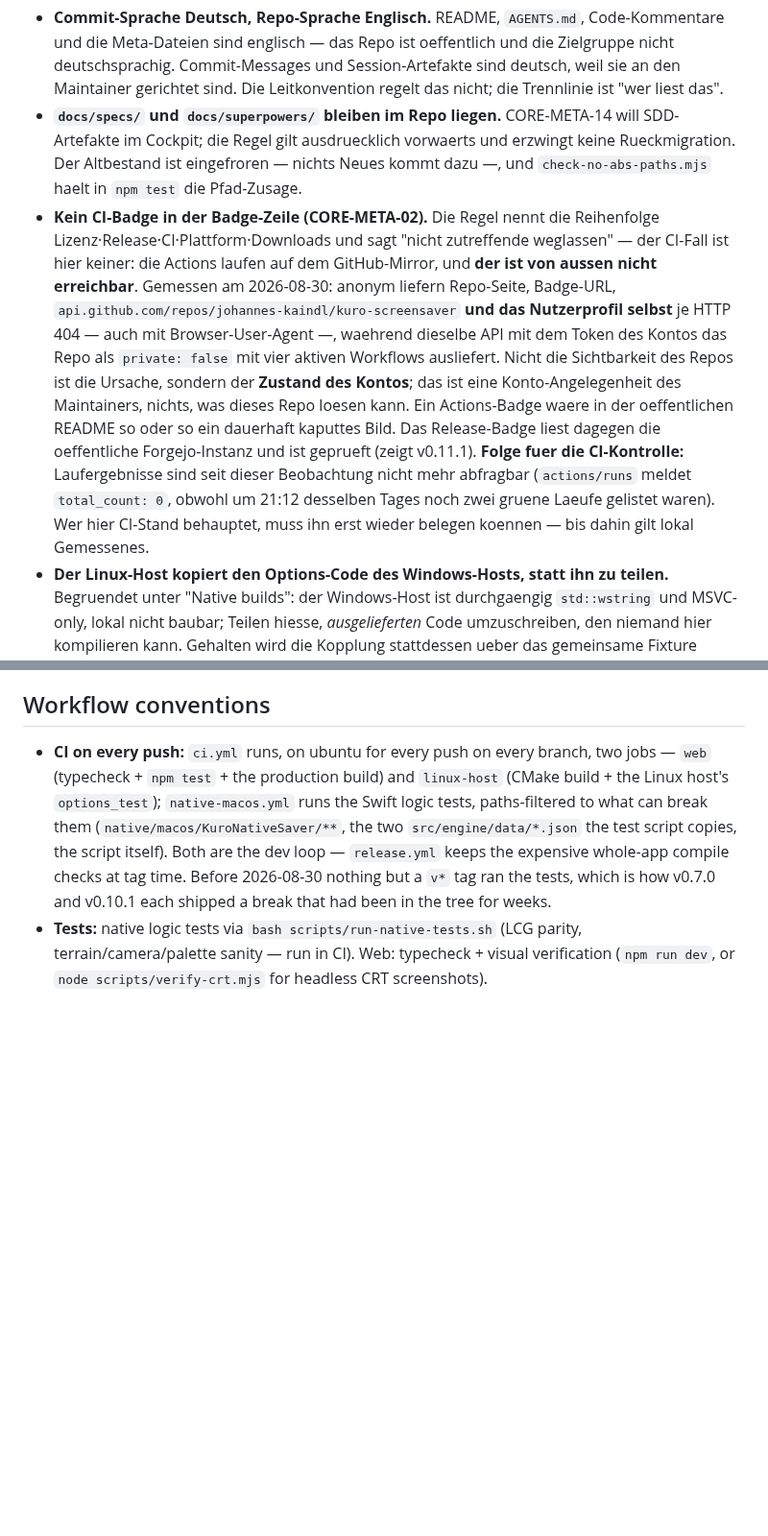
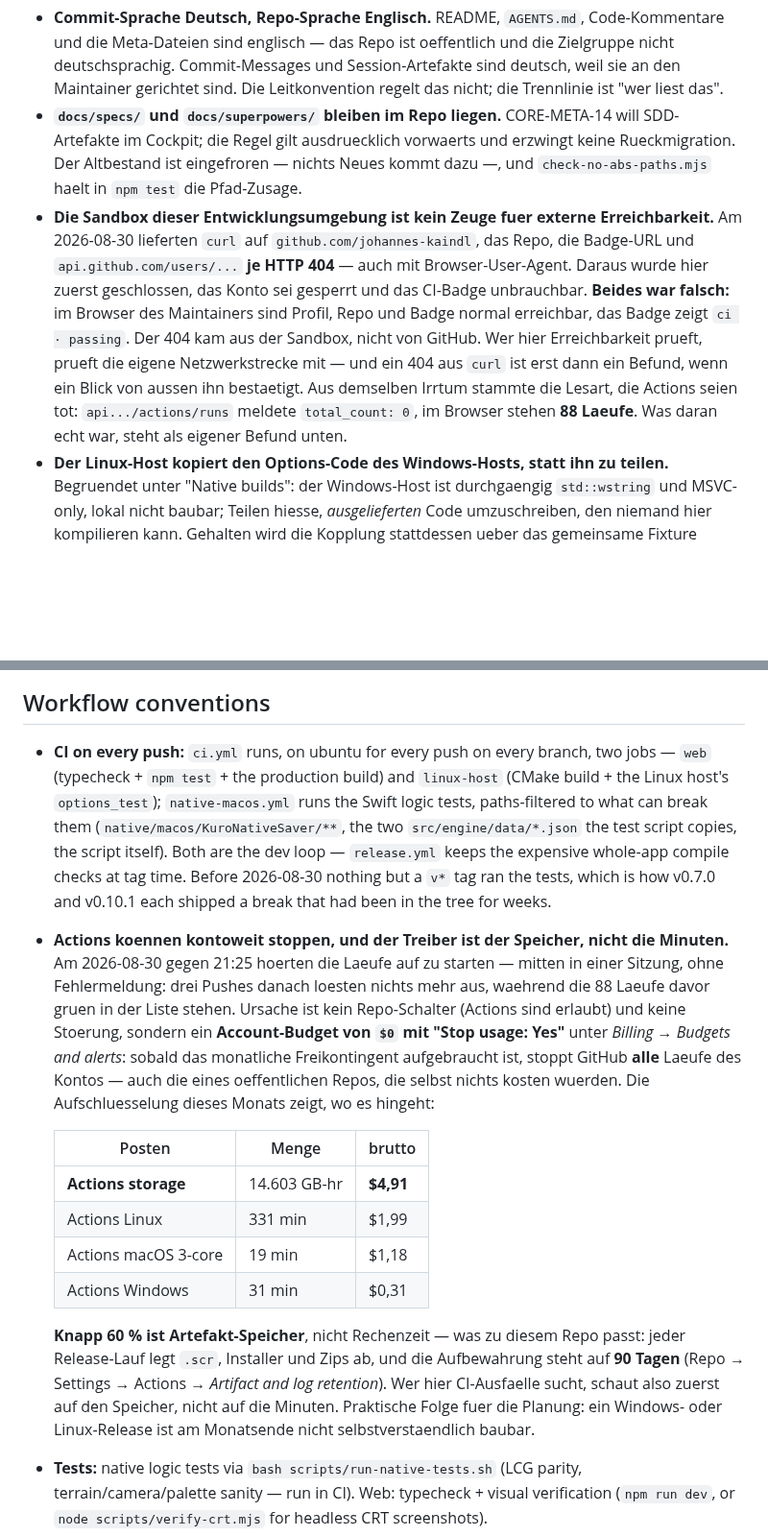
Before and after one commit to johannes-kaindl/kuro-screensaver, a Markdown page: AGENTS.md, 2 parts joined by grey strips. Shown at 96% size. GitHub-like rendering; blank space fills up the shorter version.

Commit message:
docs: die CI-Diagnose von gestern Abend richtigstellen
Der Blick in den Browser des Maintainers hat zwei Behauptungen dieser Sitzung
widerlegt und eine echte Ursache freigelegt.

**Falsch war:** "der GitHub-Account ist von aussen unsichtbar". Profil, Repo und
Badge sind im Browser normal erreichbar, das Repo ist public, das CI-Badge zeigt
`ci · passing`. Die HTTP-404, auf die sich der Schluss stuetzte, kamen aus der
Sandbox dieser Entwicklungsumgebung — sie erreicht github.com gar nicht. Aus
demselben Grund meldete `api.../actions/runs` `total_count: 0`, waehrend im
Browser 88 Laeufe stehen. Das Badge ist deshalb wieder in der Badge-Zeile, und
CORE-META-02 ist damit vollstaendig erfuellt; der Abweichungs-Abschnitt haelt
stattdessen fest, dass ein 404 aus dieser Sandbox kein Befund ueber die
Aussenwelt ist.

**Echt war:** die Laeufe hoeren gegen 21:25 auf zu starten. Drei Pushes danach
loesen nichts mehr aus, obwohl `ci.yml` auf jedem Push jedes Branches laeuft,
Actions im Repo erlaubt sind und githubstatus.com keine Stoerung meldet. Ursache
ist ein **Account-Budget von $0 mit "Stop usage: Yes"** (Billing → Budgets and
alerts): ist das monatliche Freikontingent aufgebraucht, stoppt GitHub alle
Laeufe des Kontos — auch die eines oeffentlichen Repos, die selbst nichts kosten.

Der Treiber ist nicht die Rechenzeit, sondern der **Artefakt-Speicher**: 14.603
GB-hr = $4,91 von $8,38, knapp 60 %. Dazu passt, was dieses Repo baut (.scr,
Installer, Zips) und dass die Aufbewahrung auf 90 Tagen steht. In AGENTS.md steht
das jetzt mit der Aufschluesselung und der praktischen Folge: ein Windows- oder
Linux-Release ist am Monatsende nicht selbstverstaendlich baubar.

Co-Authored-By: Claude Opus 5 (1M context) <noreply@anthropic.com>
Claude-Session: https://claude.ai/code/session_01YELmsmBX3mBZvwg5qkSG1c

```diff
--- a/AGENTS.md
+++ b/AGENTS.md
@@ -42,22 +42,17 @@ Comply-or-explain: was hier bewusst anders laeuft als in `_docs/CONVENTIONS.md`.
   SDD-Artefakte im Cockpit; die Regel gilt ausdruecklich vorwaerts und erzwingt keine
   Rueckmigration. Der Altbestand ist eingefroren — nichts Neues kommt dazu —, und
   `check-no-abs-paths.mjs` haelt in `npm test` die Pfad-Zusage.
-- **Kein CI-Badge in der Badge-Zeile (CORE-META-02).** Die Regel nennt die Reihenfolge
-  Lizenz·Release·CI·Plattform·Downloads und sagt "nicht zutreffende weglassen" — der
-  CI-Fall ist hier keiner: die Actions laufen auf dem GitHub-Mirror, und **der ist von
-  aussen nicht erreichbar**. Gemessen am 2026-08-30: anonym liefern Repo-Seite,
-  Badge-URL, `api.github.com/repos/johannes-kaindl/kuro-screensaver` **und das
-  Nutzerprofil selbst** je HTTP 404 — auch mit Browser-User-Agent —, waehrend dieselbe
-  API mit dem Token des Kontos das Repo als `private: false` mit vier aktiven Workflows
-  ausliefert. Nicht die Sichtbarkeit des Repos ist die Ursache, sondern der **Zustand
-  des Kontos**; das ist eine Konto-Angelegenheit des Maintainers, nichts, was dieses
-  Repo loesen kann. Ein Actions-Badge waere in der oeffentlichen README so oder so ein
-  dauerhaft kaputtes Bild. Das Release-Badge liest dagegen die oeffentliche
-  Forgejo-Instanz und ist geprueft (zeigt v0.11.1).
-  **Folge fuer die CI-Kontrolle:** Laufergebnisse sind seit dieser Beobachtung nicht mehr
-  abfragbar (`actions/runs` meldet `total_count: 0`, obwohl um 21:12 desselben Tages noch
-  zwei gruene Laeufe gelistet waren). Wer hier CI-Stand behauptet, muss ihn erst wieder
-  belegen koennen — bis dahin gilt lokal Gemessenes.
+- **Die Sandbox dieser Entwicklungsumgebung ist kein Zeuge fuer externe Erreichbarkeit.**
+  Am 2026-08-30 lieferten `curl` auf `github.com/johannes-kaindl`, das Repo, die Badge-URL
+  und `api.github.com/users/...` **je HTTP 404** — auch mit Browser-User-Agent. Daraus wurde
+  hier zuerst geschlossen, das Konto sei gesperrt und das CI-Badge unbrauchbar. **Beides war
+  falsch:** im Browser des Maintainers sind Profil, Repo und Badge normal erreichbar, das
+  Badge zeigt `ci · passing`. Der 404 kam aus der Sandbox, nicht von GitHub. Wer hier
+  Erreichbarkeit prueft, prueft die eigene Netzwerkstrecke mit — und ein 404 aus `curl` ist
+  erst dann ein Befund, wenn ein Blick von aussen ihn bestaetigt.
+  Aus demselben Irrtum stammte die Lesart, die Actions seien tot: `api.../actions/runs`
+  meldete `total_count: 0`, im Browser stehen **88 Laeufe**. Was daran echt war, steht als
+  eigener Befund unten.
 - **Der Linux-Host kopiert den Options-Code des Windows-Hosts, statt ihn zu teilen.**
   Begruendet unter "Native builds": der Windows-Host ist durchgaengig `std::wstring` und
   MSVC-only, lokal nicht baubar; Teilen hiesse, *ausgelieferten* Code umzuschreiben, den
@@ -97,6 +92,28 @@ instance — no shim needed there.
   loop — `release.yml` keeps the expensive whole-app compile checks at tag time. Before
   2026-08-30 nothing but a `v*` tag ran the tests, which is how v0.7.0 and v0.10.1 each
   shipped a break that had been in the tree for weeks.
+- **Actions koennen kontoweit stoppen, und der Treiber ist der Speicher, nicht die Minuten.**
+  Am 2026-08-30 gegen 21:25 hoerten die Laeufe auf zu starten — mitten in einer Sitzung, ohne
+  Fehlermeldung: drei Pushes danach loesten nichts mehr aus, waehrend die 88 Laeufe davor gruen
+  in der Liste stehen. Ursache ist kein Repo-Schalter (Actions sind erlaubt) und keine Stoerung,
+  sondern ein **Account-Budget von `$0` mit "Stop usage: Yes"** unter *Billing → Budgets and
+  alerts*: sobald das monatliche Freikontingent aufgebraucht ist, stoppt GitHub **alle** Laeufe
+  des Kontos — auch die eines oeffentlichen Repos, die selbst nichts kosten wuerden.
+  Die Aufschluesselung dieses Monats zeigt, wo es hingeht:
+
+  | Posten | Menge | brutto |
+  |---|---|---|
+  | **Actions storage** | 14.603 GB-hr | **$4,91** |
+  | Actions Linux | 331 min | $1,99 |
+  | Actions macOS 3-core | 19 min | $1,18 |
+  | Actions Windows | 31 min | $0,31 |
+
+  **Knapp 60 % ist Artefakt-Speicher**, nicht Rechenzeit — was zu diesem Repo passt: jeder
+  Release-Lauf legt `.scr`, Installer und Zips ab, und die Aufbewahrung steht auf **90 Tagen**
+  (Repo → Settings → Actions → *Artifact and log retention*). Wer hier CI-Ausfaelle sucht,
+  schaut also zuerst auf den Speicher, nicht auf die Minuten. Praktische Folge fuer die Planung:
+  ein Windows- oder Linux-Release ist am Monatsende nicht selbstverstaendlich baubar.
+
 - **Tests:** native logic tests via `bash scripts/run-native-tests.sh` (LCG parity,
   terrain/camera/palette sanity — run in CI). Web: typecheck + visual verification
   (`npm run dev`, or `node scripts/verify-crt.mjs` for headless CRT screenshots).
```
Also changed, not shown: README.md (+1 -0 lines).
